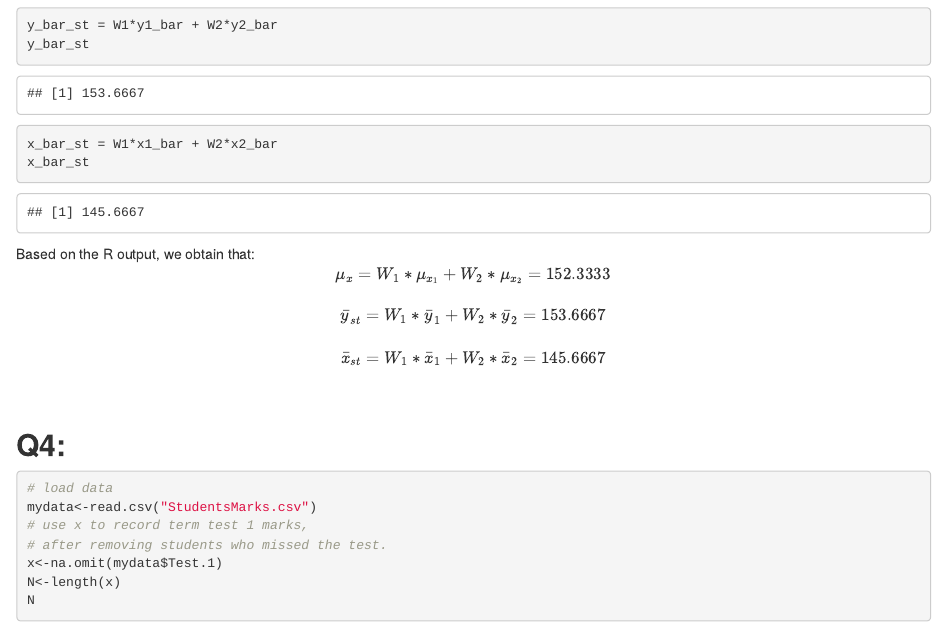
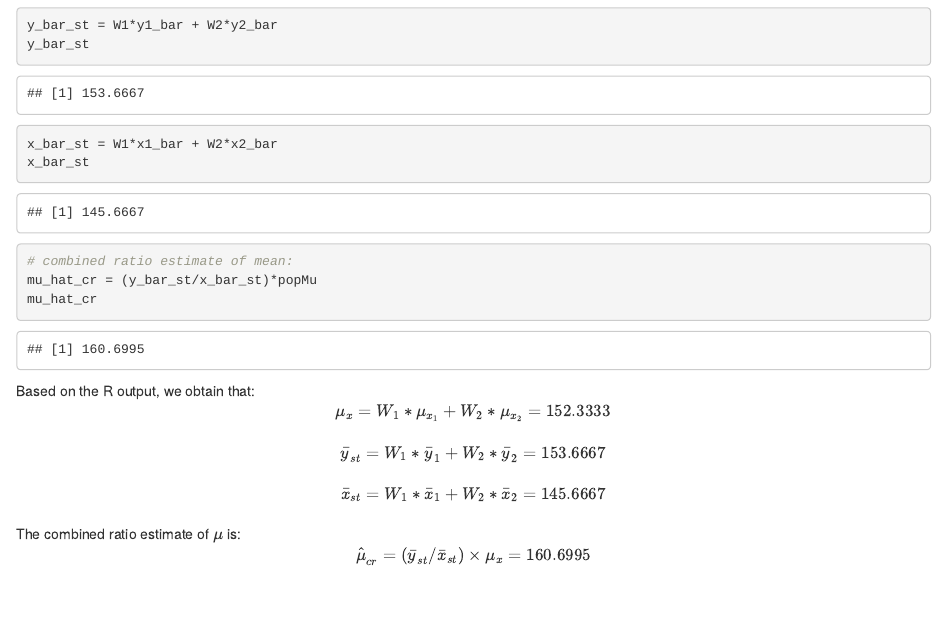
Before and after one commit to brian-pan/version-control-STA304-A2, an R Markdown document (version-control-STA304-A2.Rmd): the page in a window 1100 px wide, from 5060 px down. Rendered offline with R 4.5, knitr and Pandoc, with nearby package versions.

Commit message:
to part c

````diff
--- a/version-control-STA304-A2.Rmd
+++ b/version-control-STA304-A2.Rmd
@@ -203,9 +203,16 @@ y_bar_st = W1*y1_bar + W2*y2_bar
 y_bar_st
 x_bar_st = W1*x1_bar + W2*x2_bar
 x_bar_st
+
+# combined ratio estimate of mean:
+mu_hat_cr = (y_bar_st/x_bar_st)*popMu
+mu_hat_cr
 ```
 Based on the R output, we obtain that:\
 <center>$\mu_x= W_1*\mu_{x_1}+W_2*\mu_{x_2}=152.3333$</center>\
 <center>$\bar y_{st}= W_1*\bar y_{1}+W_2*\bar y_2=153.6667$</center>\
 <center>$\bar x_{st}= W_1*\bar x_{1}+W_2*\bar x_2=145.6667$</center>\
+The combined ratio estimate of $\mu$ is:\
+<center>$\hat\mu_{cr}=(\bar y_{st}/\bar x_{st})\times\mu_x=160.6995$</center>\
 \
+```{r part3_a_2}
````
Also changed, not shown: version-control-STA304-A2.Rmd (5 more changed lines).
